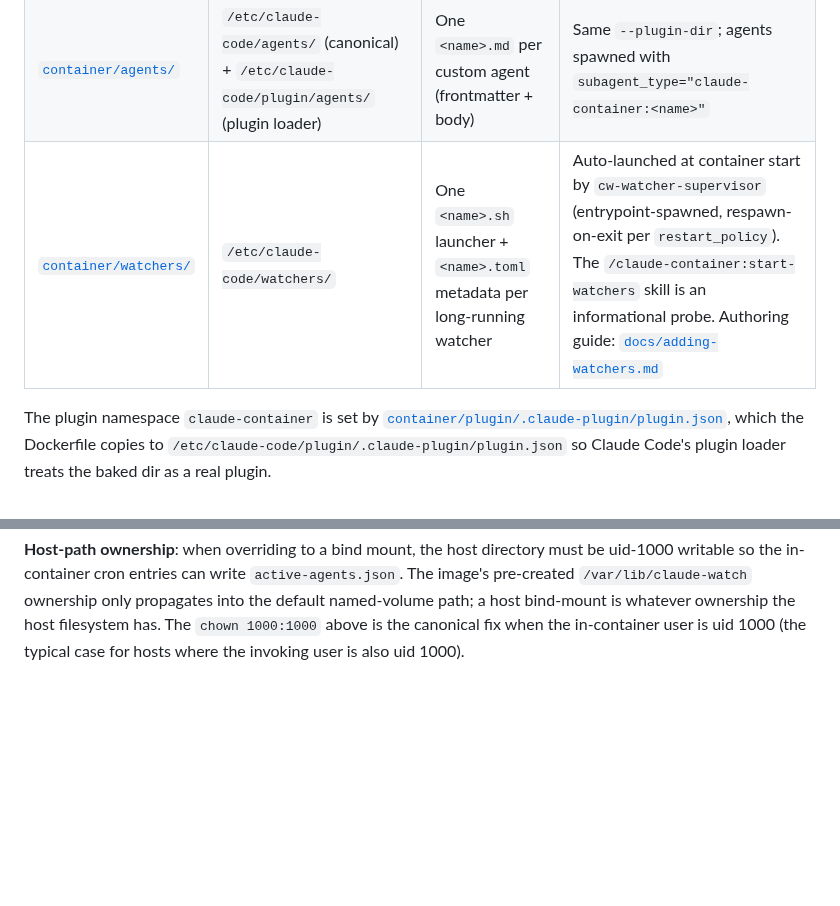
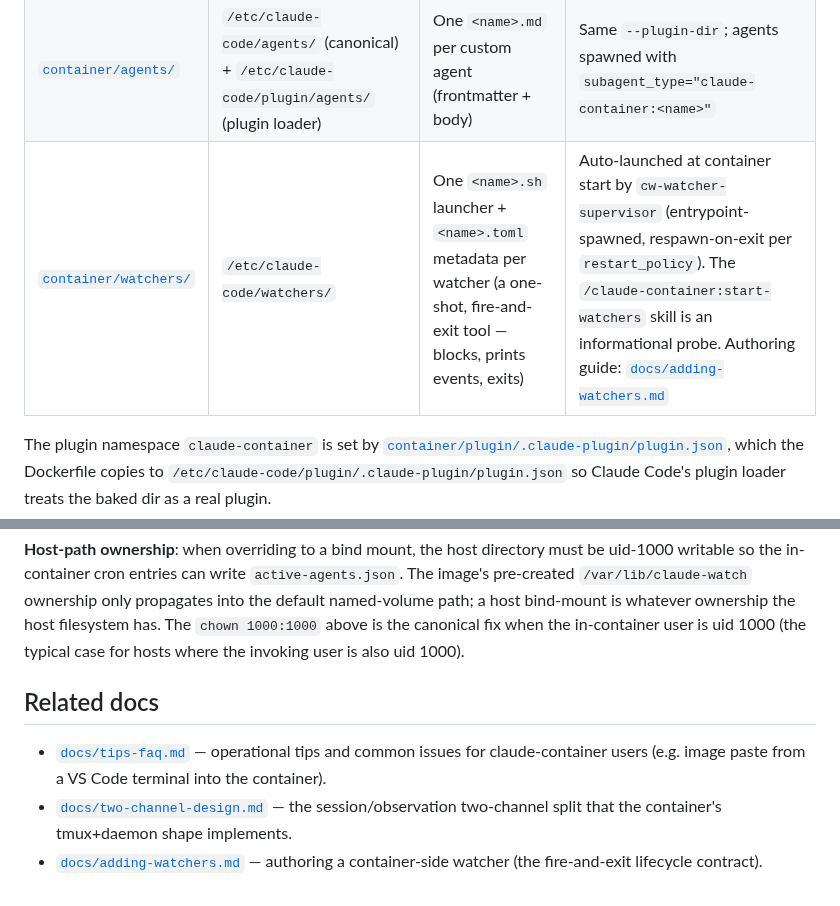
Before and after one commit to hndrewaall/claude-watch, a Markdown page: container/README.md, 2 parts joined by grey strips. GitHub-like rendering; blank space fills up the shorter version.

Commit message:
docs: link orphaned docs (tips-faq, sse-protocol) + watcher-terminology touch-up
docs/ audit for orphaned/unreachable pages and dangling cross-links:

- docs/tips-faq.md was genuinely orphaned (no link from any doc/README).
  Added a "Related docs" section to container/README.md linking it (it is a
  claude-container tips doc) alongside two-channel-design.md and
  adding-watchers.md.
- docs/sse-protocol.md was referenced only as inline backtick text (in
  two-channel-design.md and several src/*.rs comments), never as a clickable
  link. Converted the two-channel-design.md mention into a proper markdown
  link so it is reachable by navigation.
- container/README.md: described baked watchers as a "one-shot, fire-and-exit
  tool (blocks, prints events, exits)" instead of "long-running watcher",
  matching the clarified watcher terminology in docs/watchers.md and the
  event-hierarchy concept doc. (The cw-watcher-supervisor remains correctly
  described as long-running — it is the supervisor, not the watcher.)

Repo-wide audit results: 0 broken relative-file links, 0 broken anchor
cross-links after these edits.

Co-Authored-By: Claude Opus 4.8 <noreply@anthropic.com>

```diff
--- a/container/README.md
+++ b/container/README.md
@@ -412,7 +412,7 @@ on-disk schema, the bake target, and the add-a-new-entry walkthrough.
 | --- | --- | --- | --- |
 | [`container/skills/`](skills/) | `/etc/claude-code/skills/` (canonical) + `/etc/claude-code/plugin/commands/` (plugin loader) | One `<name>.md` per slash command | `--plugin-dir /etc/claude-code/plugin` (added to `CLAUDE_CMD` by `entrypoint.sh`); skills callable as `/claude-container:<name>` |
 | [`container/agents/`](agents/) | `/etc/claude-code/agents/` (canonical) + `/etc/claude-code/plugin/agents/` (plugin loader) | One `<name>.md` per custom agent (frontmatter + body) | Same `--plugin-dir`; agents spawned with `subagent_type="claude-container:<name>"` |
-| [`container/watchers/`](watchers/) | `/etc/claude-code/watchers/` | One `<name>.sh` launcher + `<name>.toml` metadata per long-running watcher | Auto-launched at container start by `cw-watcher-supervisor` (entrypoint-spawned, respawn-on-exit per `restart_policy`). The `/claude-container:start-watchers` skill is an informational probe. Authoring guide: [`docs/adding-watchers.md`](../docs/adding-watchers.md) |
+| [`container/watchers/`](watchers/) | `/etc/claude-code/watchers/` | One `<name>.sh` launcher + `<name>.toml` metadata per watcher (a one-shot, fire-and-exit tool — blocks, prints events, exits) | Auto-launched at container start by `cw-watcher-supervisor` (entrypoint-spawned, respawn-on-exit per `restart_policy`). The `/claude-container:start-watchers` skill is an informational probe. Authoring guide: [`docs/adding-watchers.md`](../docs/adding-watchers.md) |
 
 The plugin namespace `claude-container` is set by
 [`container/plugin/.claude-plugin/plugin.json`](plugin/.claude-plugin/plugin.json),
@@ -488,3 +488,9 @@ docker compose -f container/compose.yml up -d
 `compose.yml` uses `${CW_STATE_PATH:-claude-watch-state}` in the volume reference: when the env var is set, compose treats it as an absolute path and creates a bind mount; when unset, compose treats it as a volume name and uses the declared `claude-watch-state` named volume. No alternate compose file is required.
 
 **Host-path ownership**: when overriding to a bind mount, the host directory must be uid-1000 writable so the in-container cron entries can write `active-agents.json`. The image's pre-created `/var/lib/claude-watch` ownership only propagates into the default named-volume path; a host bind-mount is whatever ownership the host filesystem has. The `chown 1000:1000` above is the canonical fix when the in-container user is uid 1000 (the typical case for hosts where the invoking user is also uid 1000).
+
+## Related docs
+
+- [`docs/tips-faq.md`](../docs/tips-faq.md) — operational tips and common issues for claude-container users (e.g. image paste from a VS Code terminal into the container).
+- [`docs/two-channel-design.md`](../docs/two-channel-design.md) — the session/observation two-channel split that the container's tmux+daemon shape implements.
+- [`docs/adding-watchers.md`](../docs/adding-watchers.md) — authoring a container-side watcher (the fire-and-exit lifecycle contract).
```
Also changed, not shown: docs/two-channel-design.md (+1 -1 lines).
